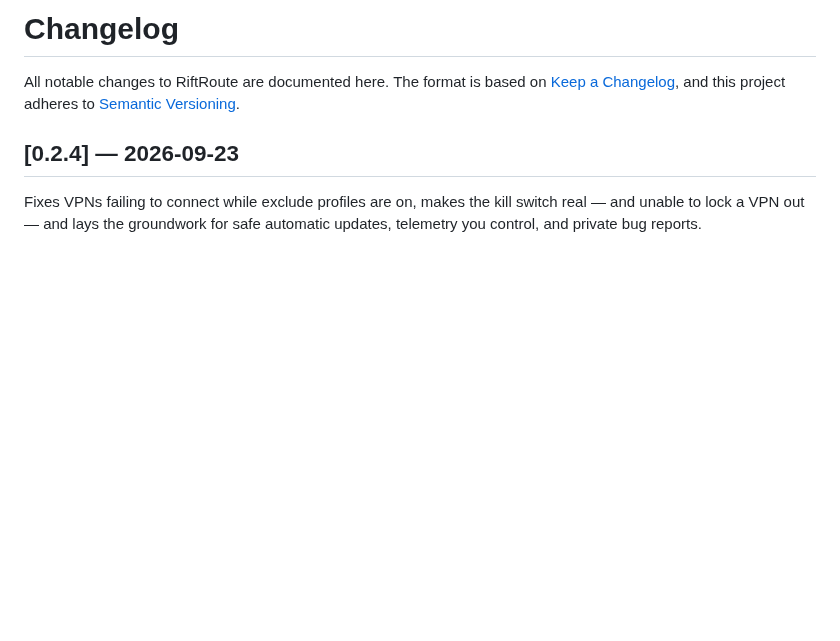
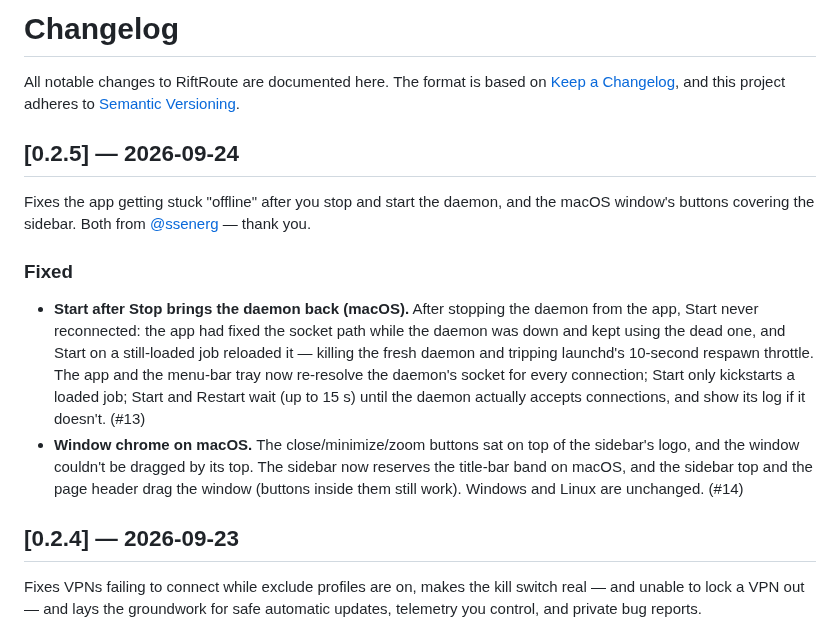
Before and after one commit to Amirhat/riftroute, a Markdown page: CHANGELOG.md, the part around the change. Rendered like a GitHub page; blank space fills up the shorter version.

Commit message:
chore(release): cut 0.2.5 changelog
Co-Authored-By: Claude Opus 5.5 <noreply@anthropic.com>

```diff
--- a/CHANGELOG.md
+++ b/CHANGELOG.md
@@ -3,6 +3,27 @@
 All notable changes to RiftRoute are documented here. The format is based on
 [Keep a Changelog](https://keepachangelog.com/en/1.1.0/), and this project
 adheres to [Semantic Versioning](https://semver.org/spec/v2.0.0.html).
+
+## [0.2.5] — 2026-09-24
+
+Fixes the app getting stuck "offline" after you stop and start the daemon, and
+the macOS window's buttons covering the sidebar. Both from
+[@ssenerg](https://github.com/ssenerg) — thank you.
+
+### Fixed
+- **Start after Stop brings the daemon back (macOS).** After stopping the
+  daemon from the app, Start never reconnected: the app had fixed the socket
+  path while the daemon was down and kept using the dead one, and Start on a
+  still-loaded job reloaded it — killing the fresh daemon and tripping
+  launchd's 10-second respawn throttle. The app and the menu-bar tray now
+  re-resolve the daemon's socket for every connection; Start only kickstarts a
+  loaded job; Start and Restart wait (up to 15 s) until the daemon actually
+  accepts connections, and show its log if it doesn't. (#13)
+- **Window chrome on macOS.** The close/minimize/zoom buttons sat on top of the
+  sidebar's logo, and the window couldn't be dragged by its top. The sidebar
+  now reserves the title-bar band on macOS, and the sidebar top and the page
+  header drag the window (buttons inside them still work). Windows and Linux
+  are unchanged. (#14)
 
 ## [0.2.4] — 2026-09-23
 
```
